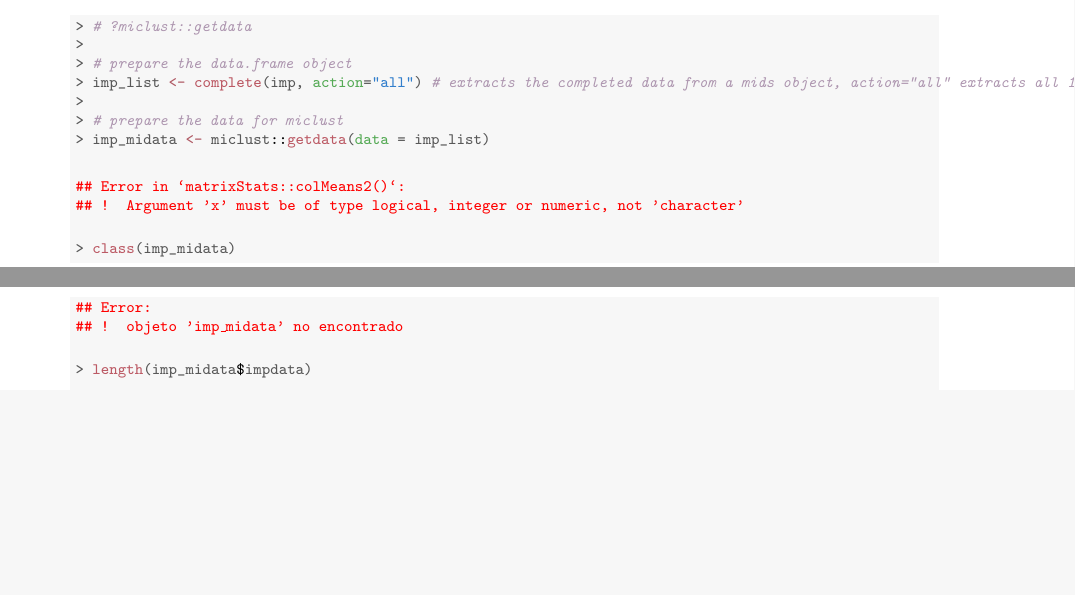
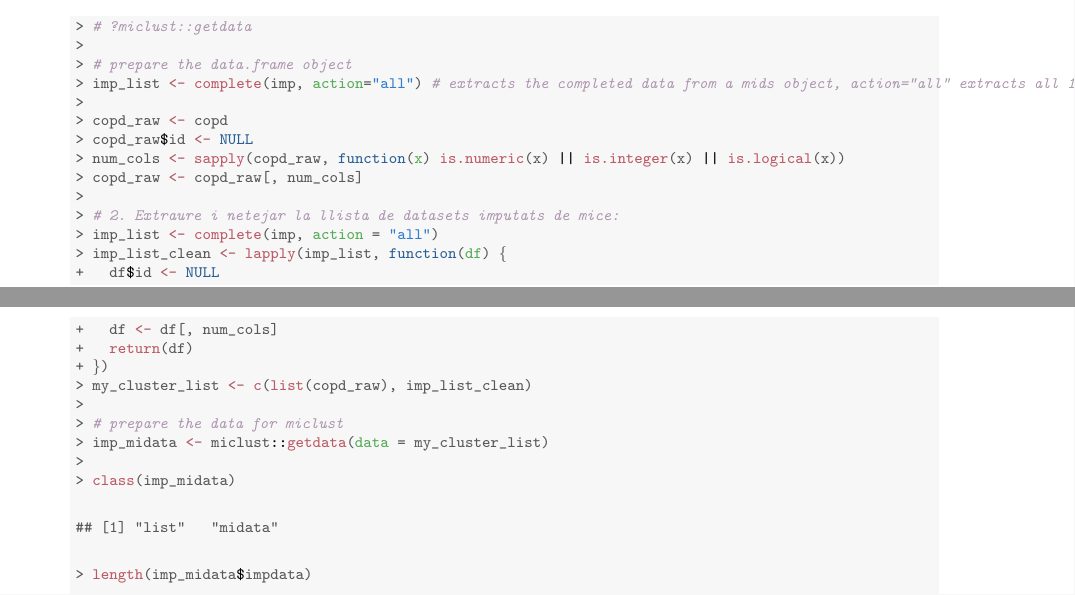
Before and after one commit to Elia2611/CienciesDeLaSalut, a LaTeX problem sheet (SHS_Assignment_1/SHSA1G05.tex): two parts of pages 5 and 6 of 6, joined at a grey line, cut so that both start at the same text, the shorter picture padded with empty space. Compiled offline with pdfLaTeX.

Commit message:
Actualitzacio 2.3 solucionat

```diff
--- a/SHS_Assignment_1/SHSA1G05.tex
+++ b/SHS_Assignment_1/SHSA1G05.tex
@@ -354,19 +354,28 @@ than in the original analysis. To do that, follow these steps:
 \hldef{> }\hlcom{# prepare the data.frame object}
 \hldef{> }\hldef{imp_list} \hlkwb{<-} \hlkwd{complete}\hldef{(imp,} \hlkwc{action}\hldef{=}\hlsng{"all"}\hldef{)} \hlcom{# extracts the completed data from a mids object, action="all" extracts all 100 imputed datasets.}
 \hldef{> }
+\hldef{> }\hldef{copd_raw} \hlkwb{<-} \hldef{copd}
+\hldef{> }\hldef{copd_raw}\hlopt{$}\hldef{id} \hlkwb{<-} \hlkwa{NULL}
+\hldef{> }\hldef{num_cols} \hlkwb{<-} \hlkwd{sapply}\hldef{(copd_raw,} \hlkwa{function}\hldef{(}\hlkwc{x}\hldef{)} \hlkwd{is.numeric}\hldef{(x)} \hlopt{||} \hlkwd{is.integer}\hldef{(x)} \hlopt{||} \hlkwd{is.logical}\hldef{(x))}
+\hldef{> }\hldef{copd_raw} \hlkwb{<-} \hldef{copd_raw[, num_cols]}
+\hldef{> }
+\hldef{> }\hlcom{# 2. Extraure i netejar la llista de datasets imputats de mice:}
+\hldef{> }\hldef{imp_list} \hlkwb{<-} \hlkwd{complete}\hldef{(imp,} \hlkwc{action} \hldef{=} \hlsng{"all"}\hldef{)}
+\hldef{> }\hldef{imp_list_clean} \hlkwb{<-} \hlkwd{lapply}\hldef{(imp_list,} \hlkwa{function}\hldef{(}\hlkwc{df}\hldef{) \{}
+\hldef{+ }  \hldef{df}\hlopt{$}\hldef{id} \hlkwb{<-} \hlkwa{NULL}
+\hldef{+ }  \hldef{df} \hlkwb{<-} \hldef{df[, num_cols]}
+\hldef{+ }  \hlkwd{return}\hldef{(df)}
+\hldef{+ }\hldef{\})}
+\hldef{> }\hldef{my_cluster_list} \hlkwb{<-} \hlkwd{c}\hldef{(}\hlkwd{list}\hldef{(copd_raw), imp_list_clean)}
+\hldef{> }
 \hldef{> }\hlcom{# prepare the data for miclust}
-\hldef{> }\hldef{imp_midata} \hlkwb{<-} \hldef{miclust}\hlopt{::}\hlkwd{getdata}\hldef{(}\hlkwc{data} \hldef{= imp_list)}
-\end{alltt}
-
-
-{\ttfamily\noindent\bfseries\color{errorcolor}{\#\# Error in `matrixStats::colMeans2()`:\\\#\# ! Argument 'x' must be of type logical, integer or numeric, not 'character'}}\begin{alltt}
+\hldef{> }\hldef{imp_midata} \hlkwb{<-} \hldef{miclust}\hlopt{::}\hlkwd{getdata}\hldef{(}\hlkwc{data} \hldef{= my_cluster_list)}
+\hldef{> }
 \hldef{> }\hlkwd{class}\hldef{(imp_midata)}
 \end{alltt}
-
-
-{\ttfamily\noindent\bfseries\color{errorcolor}{\#\# Error:\\\#\# ! objeto 'imp\_midata' no encontrado}}\begin{alltt}
+\begin{verbatim}
+## [1] "list"   "midata"
+\end{verbatim}
+\begin{alltt}
 \hldef{> }\hlkwd{length}\hldef{(imp_midata}\hlopt{$}\hldef{impdata)}
 \end{alltt}
-
-
-{\ttfamily\noindent\bfseries\color{errorcolor}{\#\# Error:\\\#\# ! objeto 'imp\_midata' no encontrado}}\end{kframe}
@@ -373,3 +385,4 @@ than in the original analysis. To do that, follow these steps:
+\end{kframe}
 \end{knitrout}
 
 
```
Also changed, not shown: SHS_Assignment_1/SHSA1G05-concordance.tex (+1 -1 lines), SHS_Assignment_1/SHSA1G05.pdf, SHS_Assignment_1/SHSA1G05.tex (3 more changed lines), 12 other files.
